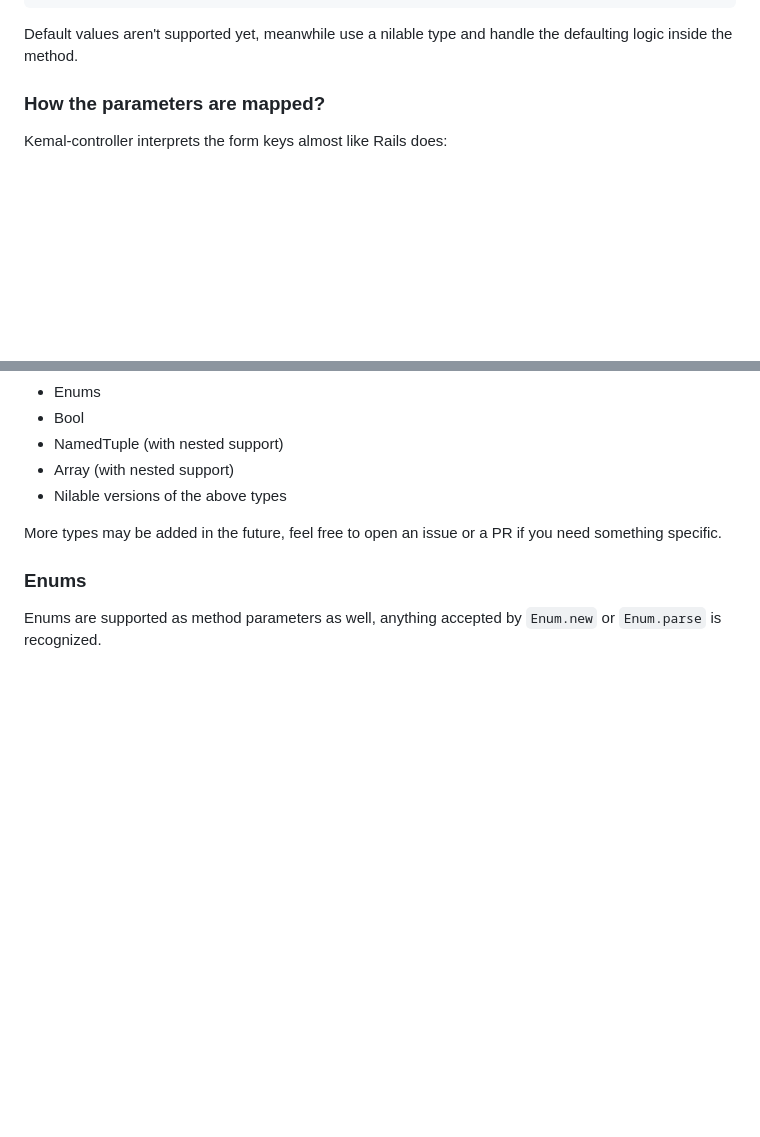
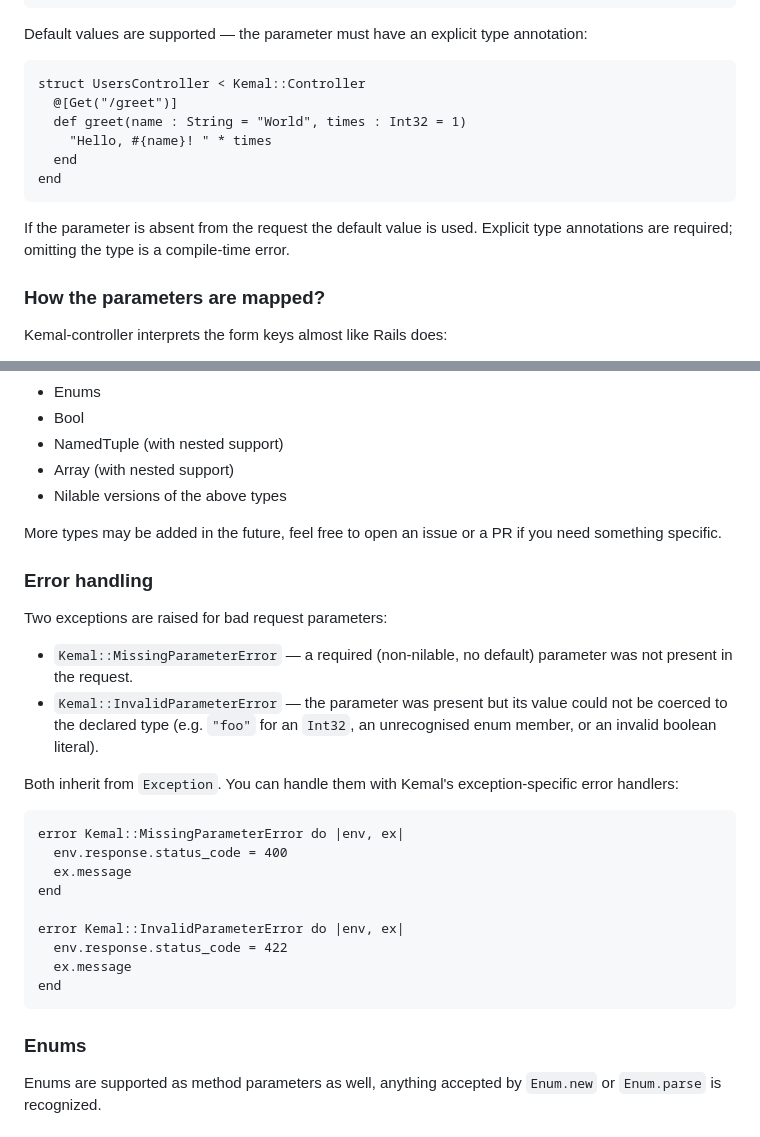
Before and after one commit to hugopl/kemal-controller, a Markdown page: README.md, 2 parts joined by grey strips. Drawn GitHub-style; blank space fills up the shorter version.

Commit message:
Update README: document default values and error handling.

````diff
--- a/README.md
+++ b/README.md
@@ -51,7 +51,18 @@ struct OrdersController < Kemal::Controller
 end
 ```
 
-Default values aren't supported yet, meanwhile use a nilable type and handle the defaulting logic inside the method.
+Default values are supported — the parameter must have an explicit type annotation:
+
+```Crystal
+struct UsersController < Kemal::Controller
+  @[Get("/greet")]
+  def greet(name : String = "World", times : Int32 = 1)
+    "Hello, #{name}! " * times
+  end
+end
+```
+
+If the parameter is absent from the request the default value is used. Explicit type annotations are required; omitting the type is a compile-time error.
 
 ### How the parameters are mapped?
 
@@ -74,6 +85,27 @@ Kemal-controller interprets the form keys almost like Rails does:
 - Nilable versions of the above types
 
 More types may be added in the future, feel free to open an issue or a PR if you need something specific.
+
+### Error handling
+
+Two exceptions are raised for bad request parameters:
+
+- `Kemal::MissingParameterError` — a required (non-nilable, no default) parameter was not present in the request.
+- `Kemal::InvalidParameterError` — the parameter was present but its value could not be coerced to the declared type (e.g. `"foo"` for an `Int32`, an unrecognised enum member, or an invalid boolean literal).
+
+Both inherit from `Exception`. You can handle them with Kemal's exception-specific error handlers:
+
+```Crystal
+error Kemal::MissingParameterError do |env, ex|
+  env.response.status_code = 400
+  ex.message
+end
+
+error Kemal::InvalidParameterError do |env, ex|
+  env.response.status_code = 422
+  ex.message
+end
+```
 
 ### Enums
 
````
